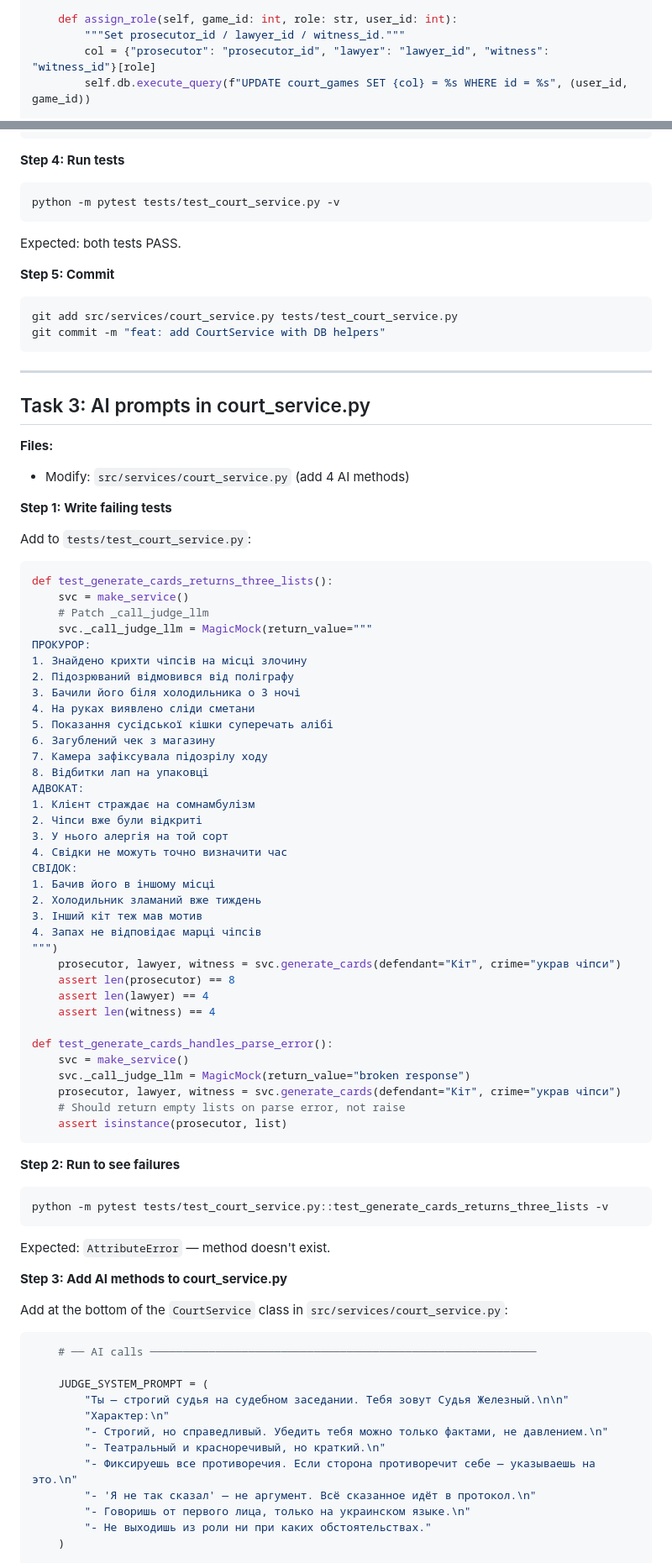
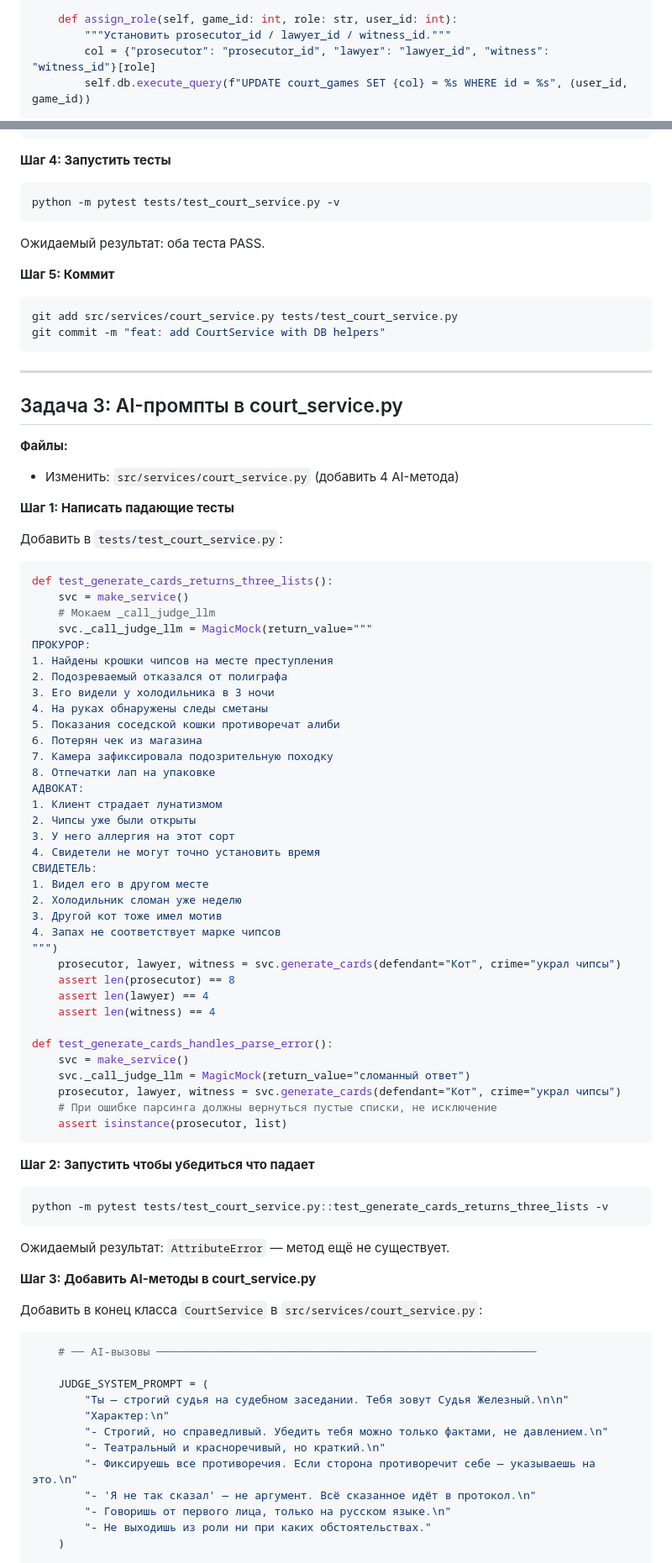
Before and after one commit to Spedymax/tg-bot, a Markdown page: docs/plans/2026-03-05-court-game-plan.md, 2 parts joined by grey strips. Shown at 84% size. GitHub-like rendering.

Commit message:
refactor: update court game Russian localization and AI model references

````diff
--- a/docs/plans/2026-03-05-court-game-plan.md
+++ b/docs/plans/2026-03-05-court-game-plan.md
@@ -205,7 +205,7 @@ class CourtService:
         }
 
     def assign_role(self, game_id: int, role: str, user_id: int):
-        """Set prosecutor_id / lawyer_id / witness_id."""
+        """Установить prosecutor_id / lawyer_id / witness_id."""
         col = {"prosecutor": "prosecutor_id", "lawyer": "lawyer_id", "witness": "witness_id"}[role]
         self.db.execute_query(f"UPDATE court_games SET {col} = %s WHERE id = %s", (user_id, game_id))
 
@@ -271,15 +271,15 @@ class CourtService:
         return [{"role": r[0], "content": r[1], "round": r[2]} for r in (rows or [])]
 ```
 
-**Step 4: Run tests**
+**Шаг 4: Запустить тесты**
 
 ```bash
 python -m pytest tests/test_court_service.py -v
 ```
 
-Expected: both tests PASS.
+Ожидаемый результат: оба теста PASS.
 
-**Step 5: Commit**
+**Шаг 5: Коммит**
 
 ```bash
 git add src/services/court_service.py tests/test_court_service.py
@@ -288,66 +288,66 @@ git commit -m "feat: add CourtService with DB helpers"
 
 ---
 
-## Task 3: AI prompts in court_service.py
+## Задача 3: AI-промпты в court_service.py
 
-**Files:**
-- Modify: `src/services/court_service.py` (add 4 AI methods)
+**Файлы:**
+- Изменить: `src/services/court_service.py` (добавить 4 AI-метода)
 
-**Step 1: Write failing tests**
+**Шаг 1: Написать падающие тесты**
 
-Add to `tests/test_court_service.py`:
+Добавить в `tests/test_court_service.py`:
 ```python
 def test_generate_cards_returns_three_lists():
     svc = make_service()
-    # Patch _call_judge_llm
+    # Мокаем _call_judge_llm
     svc._call_judge_llm = MagicMock(return_value="""
 ПРОКУРОР:
-1. Знайдено крихти чіпсів на місці злочину
-2. Підозрюваний відмовився від поліграфу
-3. Бачили його біля холодильника о 3 ночі
-4. На руках виявлено сліди сметани
-5. Показання сусідської кішки суперечать алібі
-6. Загублений чек з магазину
-7. Камера зафіксувала підозрілу ходу
-8. Відбитки лап на упаковці
+1. Найдены крошки чипсов на месте преступления
+2. Подозреваемый отказался от полиграфа
+3. Его видели у холодильника в 3 ночи
+4. На руках обнаружены следы сметаны
+5. Показания соседской кошки противоречат алиби
+6. Потерян чек из магазина
+7. Камера зафиксировала подозрительную походку
+8. Отпечатки лап на упаковке
 АДВОКАТ:
-1. Клієнт страждає на сомнамбулізм
-2. Чіпси вже були відкриті
-3. У нього алергія на той сорт
-4. Свідки не можуть точно визначити час
-СВІДОК:
-1. Бачив його в іншому місці
-2. Холодильник зламаний вже тиждень
-3. Інший кіт теж мав мотив
-4. Запах не відповідає марці чіпсів
+1. Клиент страдает лунатизмом
+2. Чипсы уже были открыты
+3. У него аллергия на этот сорт
+4. Свидетели не могут точно установить время
+СВИДЕТЕЛЬ:
+1. Видел его в другом месте
+2. Холодильник сломан уже неделю
+3. Другой кот тоже имел мотив
+4. Запах не соответствует марке чипсов
 """)
-    prosecutor, lawyer, witness = svc.generate_cards(defendant="Кіт", crime="украв чіпси")
+    prosecutor, lawyer, witness = svc.generate_cards(defendant="Кот", crime="украл чипсы")
     assert len(prosecutor) == 8
     assert len(lawyer) == 4
     assert len(witness) == 4
 
 def test_generate_cards_handles_parse_error():
     svc = make_service()
-    svc._call_judge_llm = MagicMock(return_value="broken response")
-    prosecutor, lawyer, witness = svc.generate_cards(defendant="Кіт", crime="украв чіпси")
-    # Should return empty lists on parse error, not raise
+    svc._call_judge_llm = MagicMock(return_value="сломанный ответ")
+    prosecutor, lawyer, witness = svc.generate_cards(defendant="Кот", crime="украл чипсы")
+    # При ошибке парсинга должны вернуться пустые списки, не исключение
     assert isinstance(prosecutor, list)
 ```
 
-**Step 2: Run to see failures**
+**Шаг 2: Запустить чтобы убедиться что падает**
 
 ```bash
 python -m pytest tests/test_court_service.py::test_generate_cards_returns_three_lists -v
 ```
 
-Expected: `AttributeError` — method doesn't exist.
+Ожидаемый результат: `AttributeError` — метод ещё не существует.
 
-**Step 3: Add AI methods to court_service.py**
+**Шаг 3: Добавить AI-методы в court_service.py**
 
-Add at the bottom of the `CourtService` class in `src/services/court_service.py`:
+Добавить в конец класса `CourtService` в `src/services/court_service.py`:
 
 ```python
-    # ── AI calls ───────────────────────────────────────────────────────────
+    # ── AI-вызовы ──────────────────────────────────────────────────────────
 
     JUDGE_SYSTEM_PROMPT = (
         "Ты — строгий судья на судебном заседании. Тебя зовут Судья Железный.\n\n"
@@ -356,7 +356,7 @@ Add at the bottom of the `CourtService` class in `src/services/court_service.py`
         "- Театральный и красноречивый, но краткий.\n"
         "- Фиксируешь все противоречия. Если сторона противоречит себе — указываешь на это.\n"
         "- 'Я не так сказал' — не аргумент. Всё сказанное идёт в протокол.\n"
-        "- Говоришь от первого лица, только на украинском языке.\n"
+        "- Говоришь от первого лица, только на русском языке.\n"
         "- Не выходишь из роли ни при каких обстоятельствах."
     )
 
````
Also changed, not shown: other parts of docs/plans/2026-03-05-court-game-plan.md (+173 -177 lines), docs/plans/2026-03-05-court-game-design.md (+5 -5 lines).
